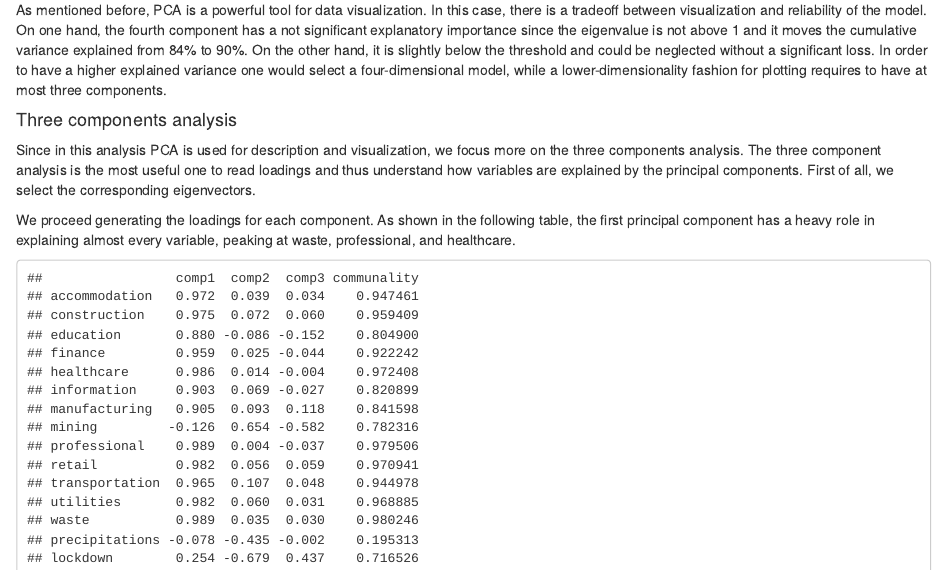
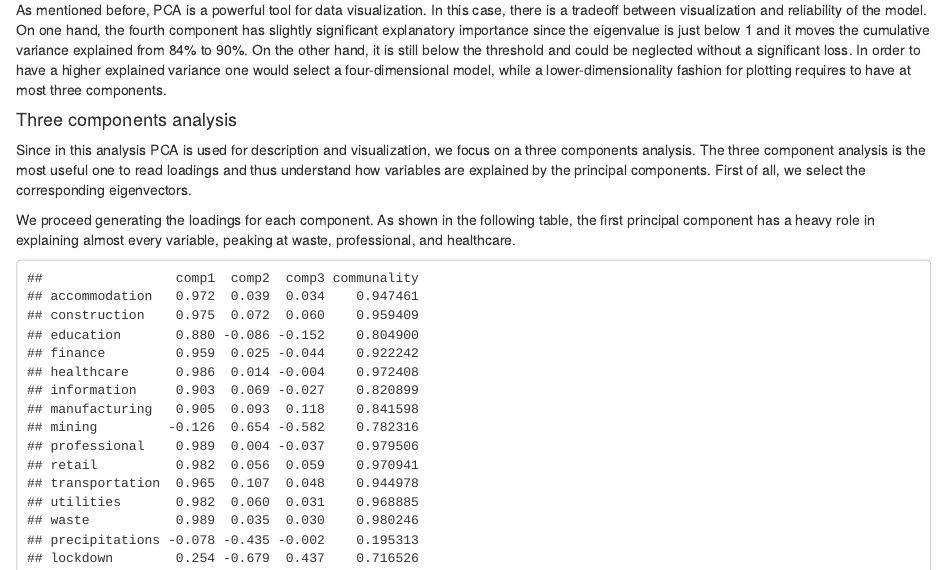
Before and after one commit to mathicard/DSE-Statistical-Learning, an R Markdown document (StatisticalLearning_AboveTheNorm.Rmd): the page in a window 1100 px wide, from 460 px down. Rendered offline with R 4.5, knitr and Pandoc, with nearby package versions; some code elsewhere in the file could not run offline.

Commit message:
Update StatisticalLearning_AboveTheNorm.Rmd

````diff
--- a/StatisticalLearning_AboveTheNorm.Rmd
+++ b/StatisticalLearning_AboveTheNorm.Rmd
@@ -836,12 +836,12 @@ plot(autoval,type="b",main="Scree Diagram", xlab="Number of Components", ylab="E
 abline(h=1,lwd=3,col="red")
 ```
 
-As mentioned before, PCA is a powerful tool for data visualization. In this case, there is a tradeoff between visualization and reliability of the model. On one hand, the fourth component has a not significant explanatory importance since the eigenvalue is not above 1 and it moves the cumulative variance explained from 84% to 90%. On the other hand, it is slightly below the threshold and could be neglected without a significant loss. In order to have a higher explained variance one would select a four-dimensional model, while a lower-dimensionality fashion for plotting requires to have at most three components.
+As mentioned before, PCA is a powerful tool for data visualization. In this case, there is a tradeoff between visualization and reliability of the model. On one hand, the fourth component has slightly significant explanatory importance since the eigenvalue is just below 1 and it moves the cumulative variance explained from 84% to 90%. On the other hand, it is still below the threshold and could be neglected without a significant loss. In order to have a higher explained variance one would select a four-dimensional model, while a lower-dimensionality fashion for plotting requires to have at most three components.
 
 
 #### Three components analysis
 
-Since in this analysis PCA is used for description and visualization, we focus more on the three components analysis. The three component analysis is the most useful one to read loadings and thus understand how variables are explained by the principal components. First of all, we select the corresponding eigenvectors.
+Since in this analysis PCA is used for description and visualization, we focus on a three components analysis. The three component analysis is the most useful one to read loadings and thus understand how variables are explained by the principal components. First of all, we select the corresponding eigenvectors.
 
 We proceed generating the loadings for each component. As shown in the following table, the first principal component has a heavy role in explaining almost every variable, peaking at waste, professional, and healthcare.
 
````
